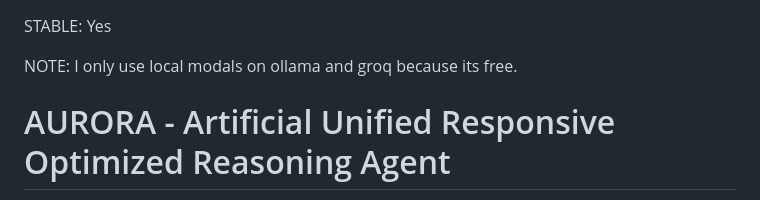
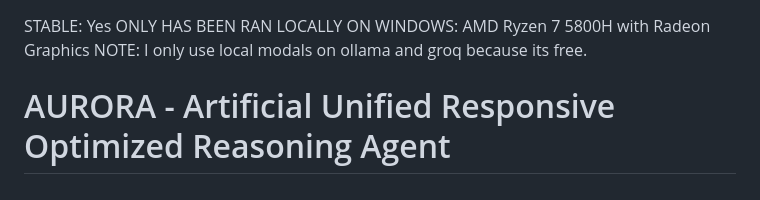
Before and after one commit to Drlordbasil/AURORA, a Markdown page: README.md, the part around the change. GitHub-like rendering.

```diff
--- a/README.md
+++ b/README.md
@@ -1,5 +1,6 @@
 STABLE: Yes
-
+ONLY HAS BEEN RAN LOCALLY ON WINDOWS:
+AMD Ryzen 7 5800H with Radeon Graphics
 NOTE: I only use local modals on ollama and groq because its free.
 
 # AURORA - Artificial Unified Responsive Optimized Reasoning Agent
```
